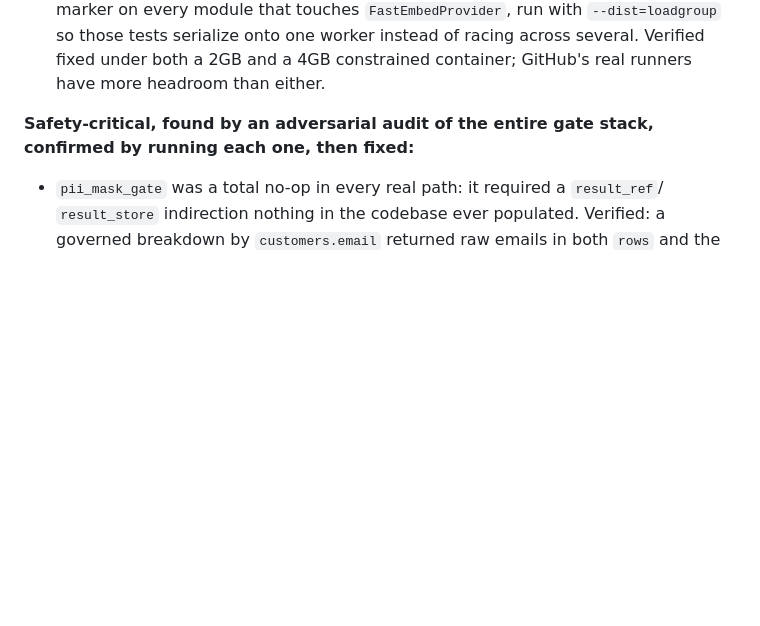
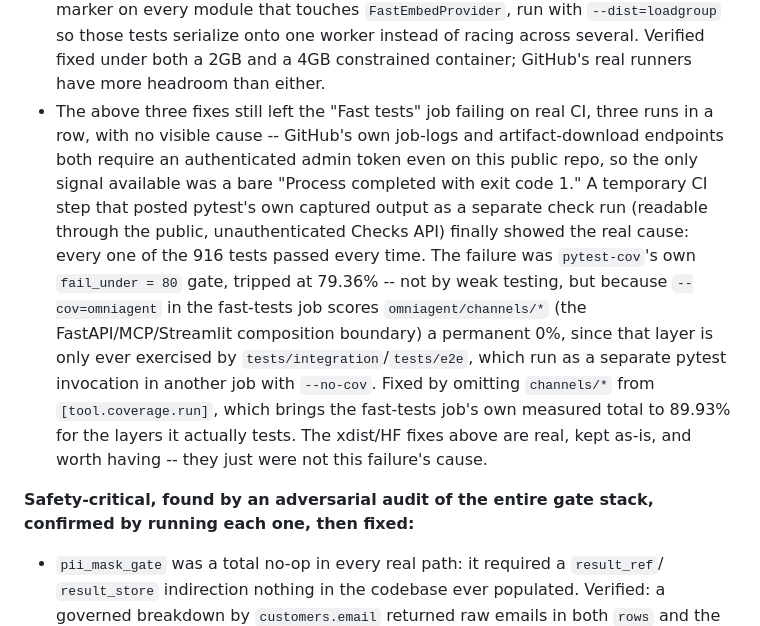
Before and after one commit to hoomanesteki/omniagent-ai-data-analyst, a Markdown page: BUILD_STATUS.md, the part around the change. GitHub-like rendering; blank space fills up the shorter version.

Commit message:
docs: correct the CI root-cause record with the real, confirmed cause
The xdist/HF fixes documented earlier in this section were real and are
kept, but they were not what caused three straight blind CI failures.
Recording what actually fixed it (a coverage-gate/channels-omit mismatch,
found via a temporary diagnostic check run) so this section reflects what
was verified, not what was hypothesized.

```diff
--- a/BUILD_STATUS.md
+++ b/BUILD_STATUS.md
@@ -320,6 +320,20 @@ the same reproduction, not by reasoning about the code alone.
   that touches `FastEmbedProvider`, run with `--dist=loadgroup` so those tests serialize
   onto one worker instead of racing across several. Verified fixed under both a 2GB and
   a 4GB constrained container; GitHub's real runners have more headroom than either.
+- The above three fixes still left the "Fast tests" job failing on real CI, three runs in
+  a row, with no visible cause -- GitHub's own job-logs and artifact-download endpoints
+  both require an authenticated admin token even on this public repo, so the only signal
+  available was a bare "Process completed with exit code 1." A temporary CI step that
+  posted pytest's own captured output as a separate check run (readable through the
+  public, unauthenticated Checks API) finally showed the real cause: every one of the 916
+  tests passed every time. The failure was `pytest-cov`'s own `fail_under = 80` gate,
+  tripped at 79.36% -- not by weak testing, but because `--cov=omniagent` in the fast-tests
+  job scores `omniagent/channels/*` (the FastAPI/MCP/Streamlit composition boundary) a
+  permanent 0%, since that layer is only ever exercised by `tests/integration`/`tests/e2e`,
+  which run as a separate pytest invocation in another job with `--no-cov`. Fixed by
+  omitting `channels/*` from `[tool.coverage.run]`, which brings the fast-tests job's own
+  measured total to 89.93% for the layers it actually tests. The xdist/HF fixes above are
+  real, kept as-is, and worth having -- they just were not this failure's cause.
 
 **Safety-critical, found by an adversarial audit of the entire gate stack, confirmed by
 running each one, then fixed:**
```
